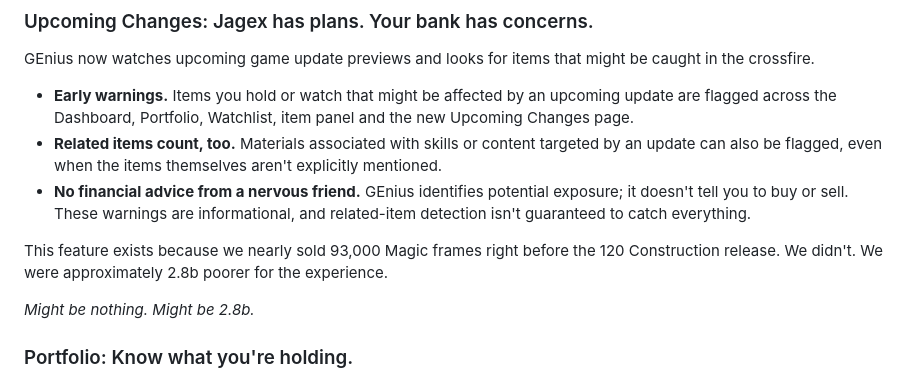
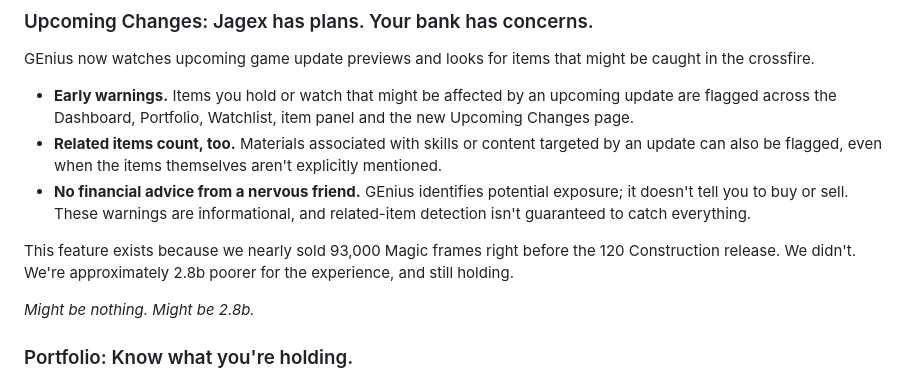
Before and after one commit to VonDerThWood/GE-Intelligence, a Markdown page: RELEASE_NOTES.md, the part around the change. Rendered like a GitHub page.

Commit message:
Release notes: Magic frames line

```diff
--- a/RELEASE_NOTES.md
+++ b/RELEASE_NOTES.md
@@ -29,7 +29,7 @@ GEnius now watches upcoming game update previews and looks for items that might
 - **Related items count, too.** Materials associated with skills or content targeted by an update can also be flagged, even when the items themselves aren't explicitly mentioned.
 - **No financial advice from a nervous friend.** GEnius identifies potential exposure; it doesn't tell you to buy or sell. These warnings are informational, and related-item detection isn't guaranteed to catch everything.
 
-This feature exists because we nearly sold 93,000 Magic frames right before the 120 Construction release. We didn't. We were approximately 2.8b poorer for the experience.
+This feature exists because we nearly sold 93,000 Magic frames right before the 120 Construction release. We didn't. We're approximately 2.8b poorer for the experience, and still holding.
 
 *Might be nothing. Might be 2.8b.*
 
```
